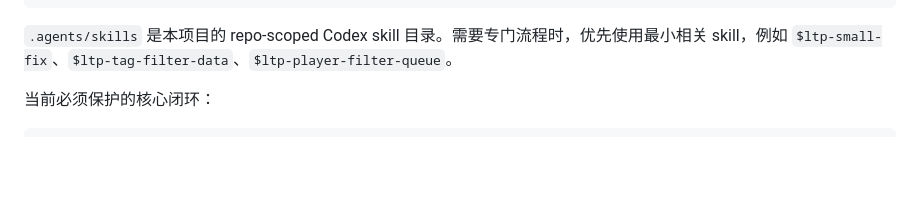
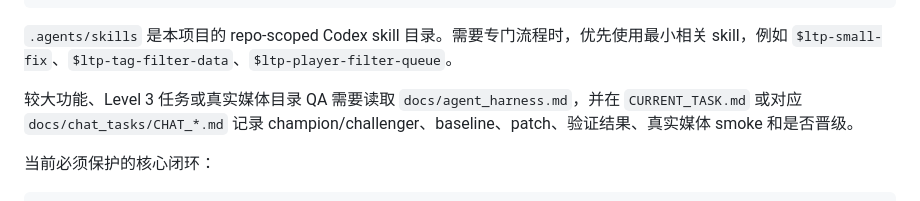
Before and after one commit to Zero-1412/LocalTagPlayer, a Markdown page: docs/NEW_CHAT_BOOTSTRAP.md, the part around the change. GitHub-like rendering; blank space fills up the shorter version.

````diff
--- a/docs/NEW_CHAT_BOOTSTRAP.md
+++ b/docs/NEW_CHAT_BOOTSTRAP.md
@@ -45,6 +45,8 @@ Level 3: Architecture / Schema / Boundary Task
 ```
 
 `.agents/skills` 是本项目的 repo-scoped Codex skill 目录。需要专门流程时，优先使用最小相关 skill，例如 `$ltp-small-fix`、`$ltp-tag-filter-data`、`$ltp-player-filter-queue`。
+
+较大功能、Level 3 任务或真实媒体目录 QA 需要读取 `docs/agent_harness.md`，并在 `CURRENT_TASK.md` 或对应 `docs/chat_tasks/CHAT_*.md` 记录 champion/challenger、baseline、patch、验证结果、真实媒体 smoke 和是否晋级。
 
 当前必须保护的核心闭环：
 
````
Also changed, not shown: CURRENT_TASK.md (+1 -0 lines).
